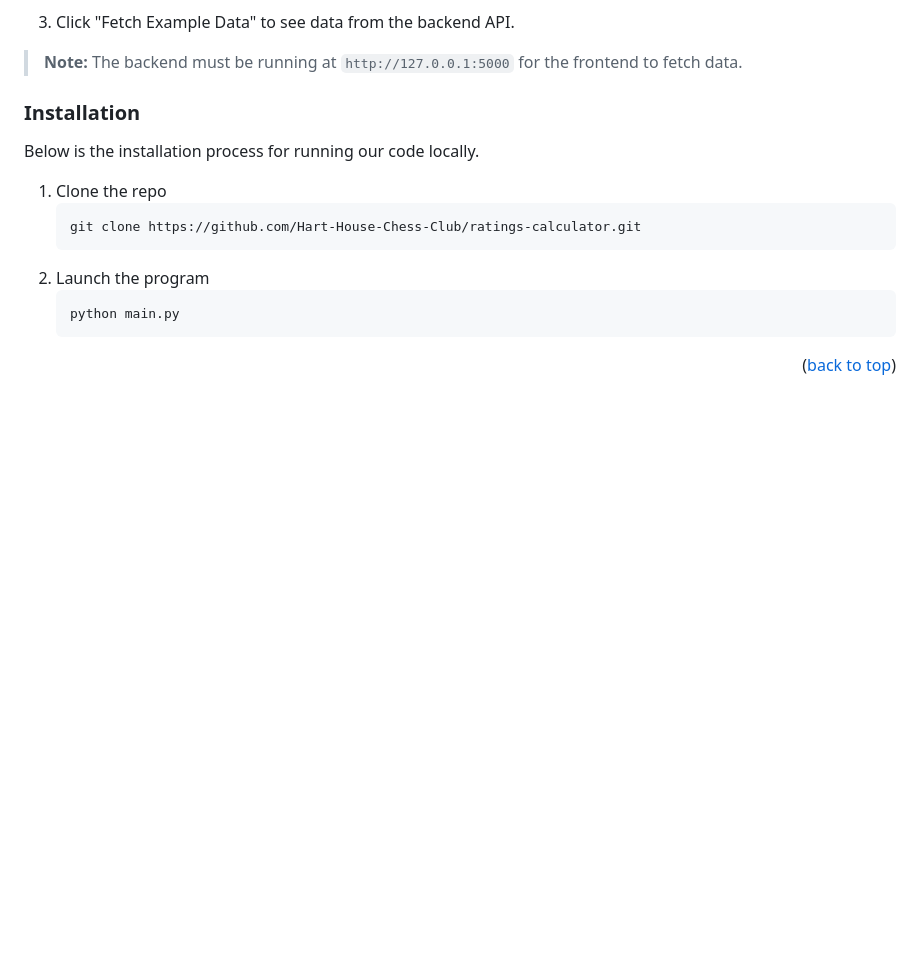
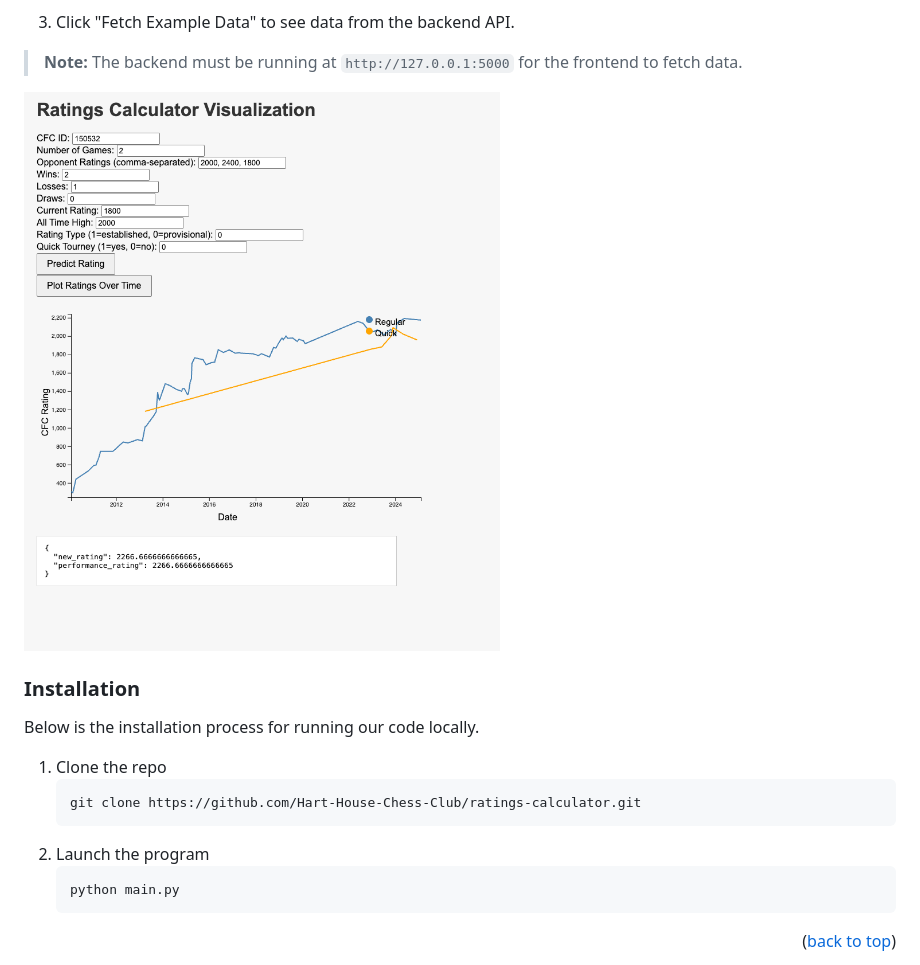
Before and after one commit to Hart-House-Chess-Club/ratings-calculator, a Markdown page: README.md, the part around the change printed below. GitHub-like rendering; pictures changed too: docs/ratings-gain.png (added); blank space fills up the shorter version.

```diff
--- a/README.md
+++ b/README.md
@@ -171,6 +171,8 @@ The backend API will be available at [http://127.0.0.1:5000](http://127.0.0.1:50
 3. Click "Fetch Example Data" to see data from the backend API.
 
 > **Note:** The backend must be running at `http://127.0.0.1:5000` for the frontend to fetch data.
+
+![Example ratings gain frontend[ratings-calculator]](docs/ratings-gain.png)
 
 ### Installation
 
```
Also changed, not shown: other parts of README.md (+2 -2 lines).
